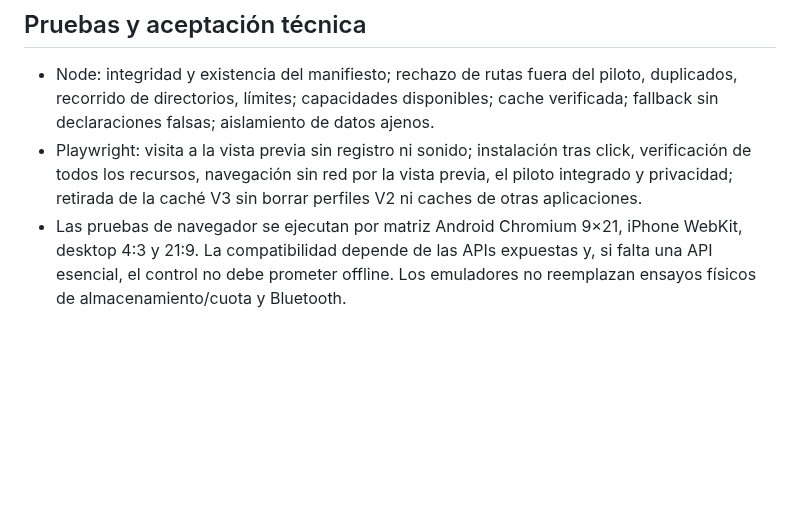
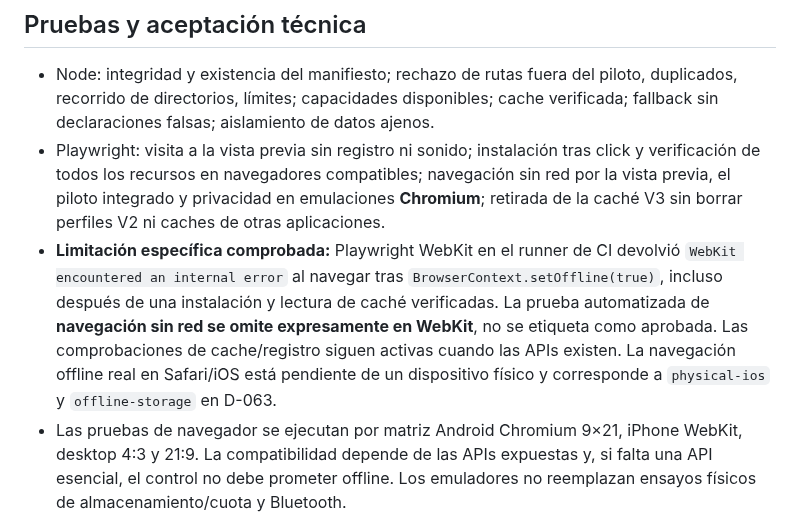
Before and after one commit to PoldKent/AudioCal-Hear, a Markdown page: docs/hear3/23-p0-offline-optin.md, the part around the change. Rendered like a GitHub page; blank space fills up the shorter version.

Commit message:
docs(hear3): record WebKit CI offline-navigation limitation instead of claiming iOS verification

```diff
--- a/docs/hear3/23-p0-offline-optin.md
+++ b/docs/hear3/23-p0-offline-optin.md
@@ -13,7 +13,8 @@
 ## Pruebas y aceptación técnica
 
 - Node: integridad y existencia del manifiesto; rechazo de rutas fuera del piloto, duplicados, recorrido de directorios, límites; capacidades disponibles; cache verificada; fallback sin declaraciones falsas; aislamiento de datos ajenos.
-- Playwright: visita a la vista previa sin registro ni sonido; instalación tras click, verificación de todos los recursos, navegación sin red por la vista previa, el piloto integrado y privacidad; retirada de la caché V3 sin borrar perfiles V2 ni caches de otras aplicaciones.
+- Playwright: visita a la vista previa sin registro ni sonido; instalación tras click y verificación de todos los recursos en navegadores compatibles; navegación sin red por la vista previa, el piloto integrado y privacidad en emulaciones **Chromium**; retirada de la caché V3 sin borrar perfiles V2 ni caches de otras aplicaciones.
+- **Limitación específica comprobada:** Playwright WebKit en el runner de CI devolvió `WebKit encountered an internal error` al navegar tras `BrowserContext.setOffline(true)`, incluso después de una instalación y lectura de caché verificadas. La prueba automatizada de **navegación sin red se omite expresamente en WebKit**, no se etiqueta como aprobada. Las comprobaciones de cache/registro siguen activas cuando las APIs existen. La navegación offline real en Safari/iOS está pendiente de un dispositivo físico y corresponde a `physical-ios` y `offline-storage` en D-063.
 - Las pruebas de navegador se ejecutan por matriz Android Chromium 9×21, iPhone WebKit, desktop 4:3 y 21:9. La compatibilidad depende de las APIs expuestas y, si falta una API esencial, el control no debe prometer offline. Los emuladores no reemplazan ensayos físicos de almacenamiento/cuota y Bluetooth.
 - La ruta GitHub Pages vive debajo del prefijo del repositorio; localhost usa `/`. Las URL se construyen relativas al alcance efectivo, sin hardcodear una raíz incorrecta para Pages.
 
```
